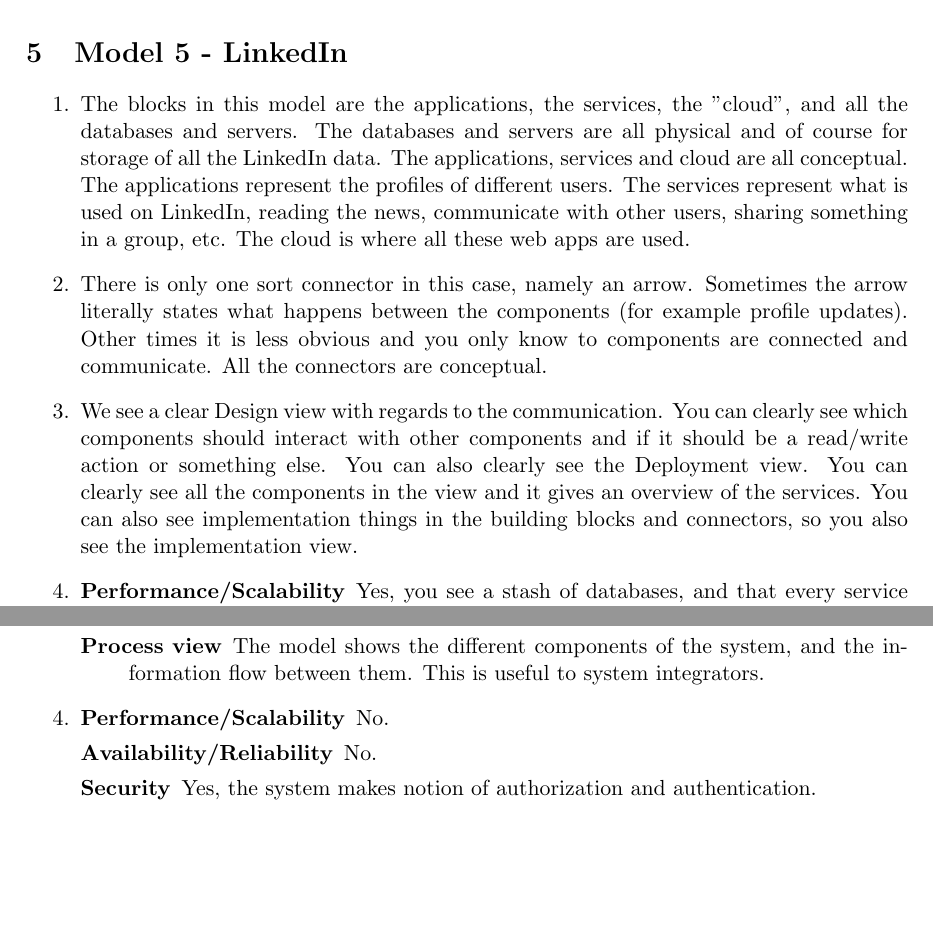
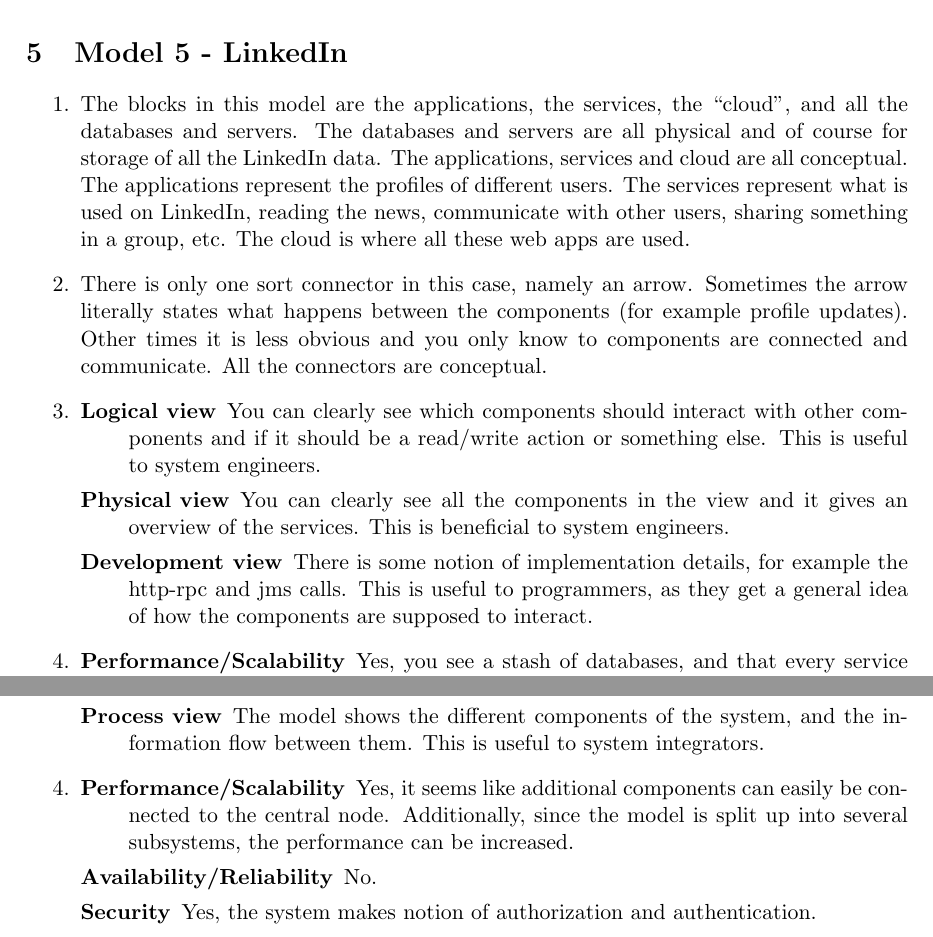
Before and after one commit to JasperSelman/2IMN10-Arhictecture, a LaTeX problem sheet (Assignment1/Latex/2IMN10_HW1_RamonDeVaan_JasperSelman.tex, which reads Assignment1/Latex/Sections/M1.tex, Assignment1/Latex/Sections/M2.tex, Assignment1/Latex/Sections/M3.tex): two parts of pages 6 and 7 of 9, joined at a grey line, cut so that both start at the same text, the shorter picture padded with empty space. The pictures show the PDF file Assignment1/Latex/2IMN10_HW1_RamonDeVaan_JasperSelman.pdf that the author committed with the source.

Commit message:
Verbeteringen

```diff
--- a/Assignment1/Latex/Sections/M1.tex
+++ b/Assignment1/Latex/Sections/M1.tex
@@ -12,7 +12,7 @@
 	You also see the green arrows, these connectors show how the main site communicates with the secondary site(s).
 	All these connectors are conceptual.
 
-	\item We see a clear Design view with regards to the communication.
-	You can clearly see which components should interact with other components.
-	You can also clearly see the Deployment view.
-	You can clearly see all the components in the view and it gives an overview of the services.
+	\item
+    \begin{description}
+        \item[Logical view] We see a clear logical view with regards to the communication.
+	    You can clearly see which components should interact with other components.
@@ -19,3 +22,4 @@
+    \end{description}
 
 	\item
 	\begin{description}
--- a/Assignment1/Latex/Sections/M2.tex
+++ b/Assignment1/Latex/Sections/M2.tex
@@ -3,7 +3,7 @@
 	\item The building blocks are system services, it is the logical model of a virtual community.
 	Thus, all of these building blocks are conceptual.
 
-	\item The connectors are relationships between these building blocks, denoting in how the services use one another.
+	\item The connectors are relationships between these building blocks, denoting in how the services use one another. These are all conceptual.
 
 	\item
 	\begin{description}
--- a/Assignment1/Latex/Sections/M3.tex
+++ b/Assignment1/Latex/Sections/M3.tex
@@ -17 +15,2 @@
-	We also see a bit of the Process view, mostly how the errors have to be handled and from which part they came.
+	\item
+    \begin{description}
@@ -18,3 +20,4 @@
+    \end{description}
 
 	\item
 	\begin{description}
--- a/Assignment1/Latex/Sections/M5.tex
+++ b/Assignment1/Latex/Sections/M5.tex
@@ -11,11 +11,15 @@
 	Other times it is less obvious and you only know to components are connected and communicate.
 	All the connectors are conceptual.
 
-	\item We see a clear Design view with regards to the communication.
-	You can clearly see which components should interact with other components and if it should be a read/write action or something else.
-	You can also clearly see the Deployment view.
-	You can clearly see all the components in the view and it gives an overview of the services.
-	You can also see implementation things in the building blocks and connectors, so you also see the implementation view.
+	\item
+    \begin{description}
+        \item[Logical view] You can clearly see which components should interact with other components and if it should be a read/write action or something else.
+        This is useful to system engineers.
+        \item[Physical view] You can clearly see all the components in the view and it gives an overview of the services.
+        This is beneficial to system engineers.
+        \item[Development view] There is some notion of implementation details, for example the http-rpc and jms calls.
+        This is useful to programmers, as they get a general idea of how the components are supposed to interact.
+    \end{description}
 
 	\item
 	\begin{description}
--- a/Assignment1/Latex/Sections/M6.tex
+++ b/Assignment1/Latex/Sections/M6.tex
@@ -17,7 +17,8 @@
 
 	\item
 	\begin{description}
-		\item[Performance/Scalability] No.
+		\item[Performance/Scalability] Yes, it seems like additional components can easily be connected to the central node.
+        Additionally, since the model is split up into several subsystems, the performance can be increased.
 		\item[Availability/Reliability] No.
 		\item[Security] Yes, the system makes notion of authorization and authentication.
 		\item[Maintainability] No.
```
Also changed, not shown: Assignment1/Latex/Sections/M4.tex (+2 -1 lines), Assignment1/Latex/Sections/M7.tex (+2 -2 lines), Assignment1/Latex/2IMN10_HW1_RamonDeVaan_JasperSelman.pdf, Assignment1/Latex/Sections/M1.tex (3 more changed lines), Assignment1/Latex/Sections/M3.tex (7 more changed lines), Assignment1/Latex/Sections/M5.tex (2 more changed lines), 1 other file.
